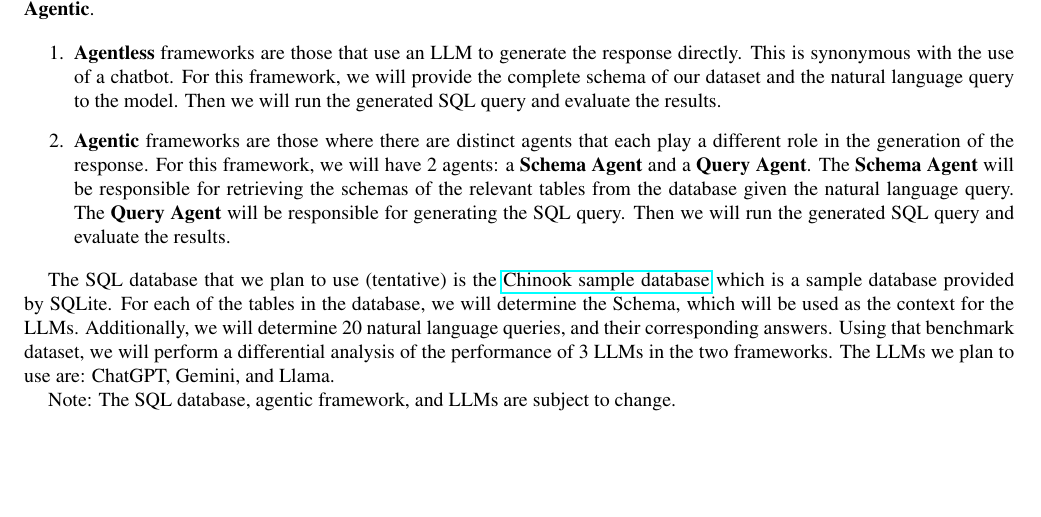
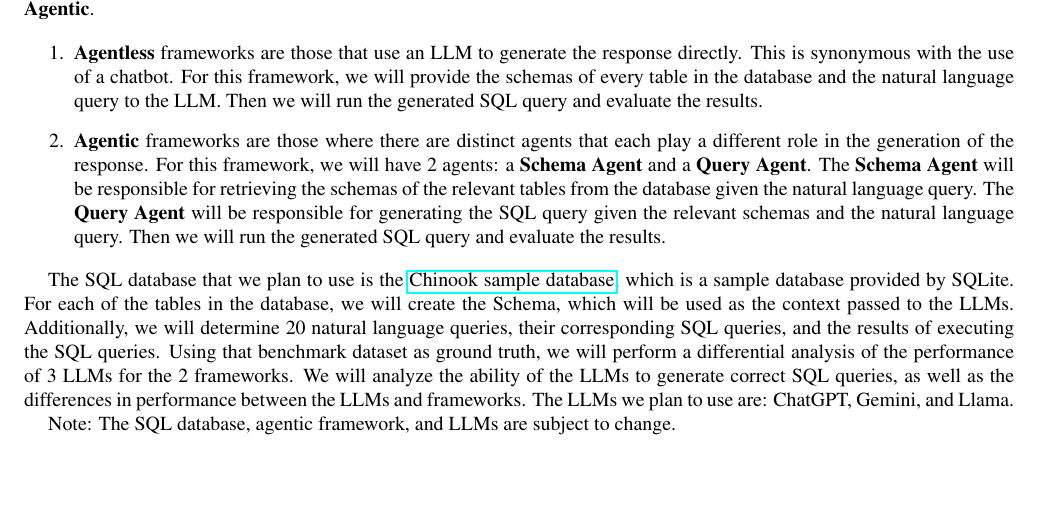
Before and after one commit to JaykumarPatel4802/software-verification-validation-project, a LaTeX document (reports/Proposal/latex8.tex): part of the page, cut so that both start at the same text. Compiled offline with pdfLaTeX.

Commit message:
updated proposal

```diff
--- a/reports/Proposal/latex8.tex
+++ b/reports/Proposal/latex8.tex
@@ -43,11 +43,11 @@ As large language models (LLMs) continue to envolve and improve, an interesting
 In our project, we will compare the performance of different LLMs in generating SQL queries from natural language. We will explore 2 different frameworks: \textbf{Agentless} and \textbf{Agentic}.
 
 \begin{enumerate}
-    \item \textbf{Agentless} frameworks are those that use an LLM to generate the response directly. This is synonymous with the use of a chatbot. For this framework, we will provide the complete schema of our dataset and the natural language query to the model. Then we will run the generated SQL query and evaluate the results.
-    \item \textbf{Agentic} frameworks are those where there are distinct agents that each play a different role in the generation of the response. For this framework, we will have 2 agents: a \textbf{Schema Agent} and a \textbf{Query Agent}. The \textbf{Schema Agent} will be responsible for retrieving the schemas of the relevant tables from the database given the natural language query. The \textbf{Query Agent} will be responsible for generating the SQL query. Then we will run the generated SQL query and evaluate the results.
+    \item \textbf{Agentless} frameworks are those that use an LLM to generate the response directly. This is synonymous with the use of a chatbot. For this framework, we will provide the schemas of every table in the database and the natural language query to the LLM. Then we will run the generated SQL query and evaluate the results.
+    \item \textbf{Agentic} frameworks are those where there are distinct agents that each play a different role in the generation of the response. For this framework, we will have 2 agents: a \textbf{Schema Agent} and a \textbf{Query Agent}. The \textbf{Schema Agent} will be responsible for retrieving the schemas of the relevant tables from the database given the natural language query. The \textbf{Query Agent} will be responsible for generating the SQL query given the relevant schemas and the natural language query. Then we will run the generated SQL query and evaluate the results.
 \end{enumerate}
 
-The SQL database that we plan to use (tentative) is the \href{https://www.sqlitetutorial.net/sqlite-sample-database/}{Chinook sample database} which is a sample database provided by SQLite. For each of the tables in the database, we will determine the Schema, which will be used as the context for the LLMs. Additionally, we will determine 20 natural language queries, and their corresponding answers. Using that benchmark dataset, we will perform a differential analysis of the performance of 3 LLMs in the two frameworks. The LLMs we plan to use are: ChatGPT, Gemini, and Llama.
+The SQL database that we plan to use is the \href{https://www.sqlitetutorial.net/sqlite-sample-database/}{Chinook sample database}, which is a sample database provided by SQLite. For each of the tables in the database, we will create the Schema, which will be used as the context passed to the LLMs. Additionally, we will determine 20 natural language queries, their corresponding SQL queries, and the results of executing the SQL queries. Using that benchmark dataset as ground truth, we will perform a differential analysis of the performance of 3 LLMs for the 2 frameworks. We will analyze the ability of the LLMs to generate correct SQL queries, as well as the differences in performance between the LLMs and frameworks. The LLMs we plan to use are: ChatGPT, Gemini, and Llama.
 
 Note: The SQL database, agentic framework, and LLMs are subject to change.
 \end{document}
```
Also changed, not shown: reports/Proposal/latex8.pdf, 3 other files.
